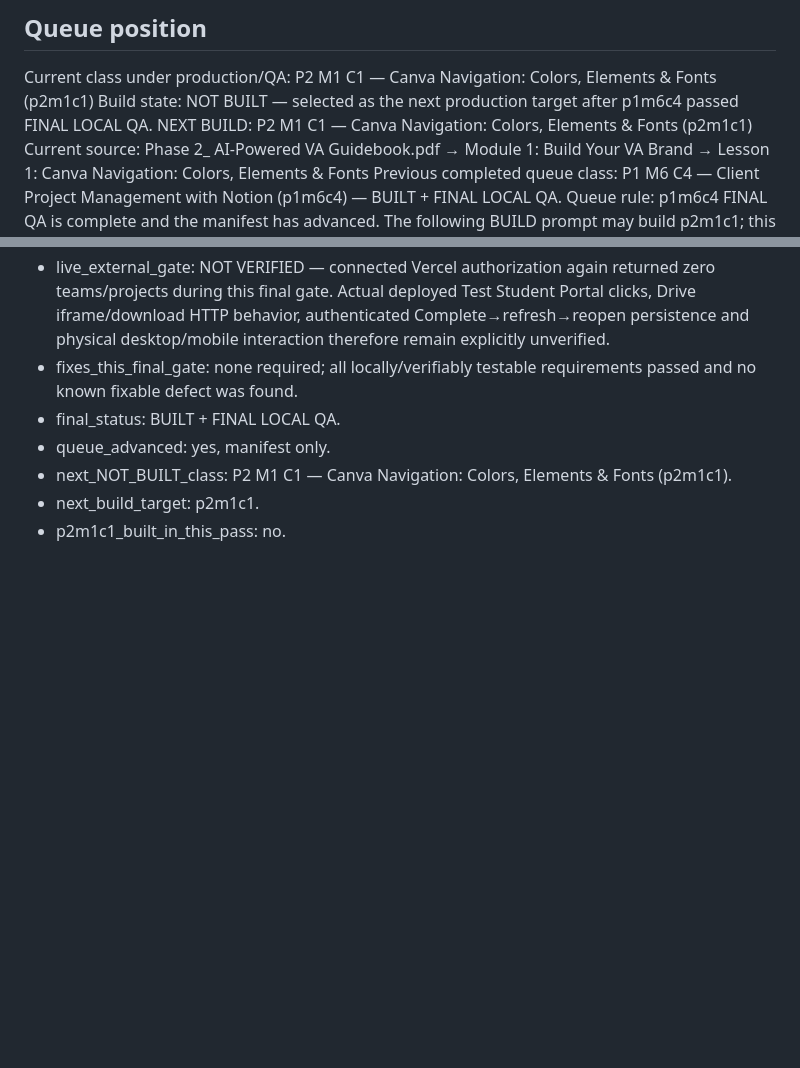
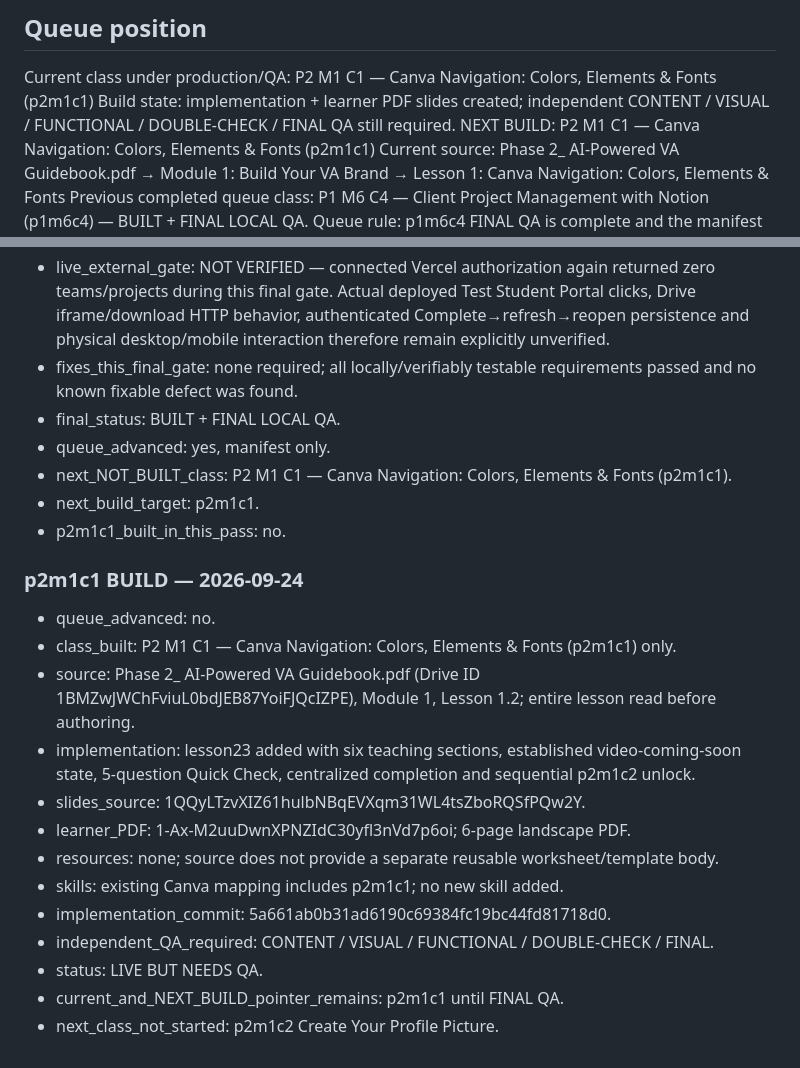
Before and after one commit to gopektravel/Assistara, a Markdown page: docs/academy/PRODUCTION-MANIFEST.md, 2 parts joined by grey strips. Rendered like a GitHub page; blank space fills up the shorter version.

Commit message:
Record P2 M1 C1 build

```diff
--- a/docs/academy/PRODUCTION-MANIFEST.md
+++ b/docs/academy/PRODUCTION-MANIFEST.md
@@ -12,7 +12,7 @@ Drive production root: Assistara / 05 Assistara Academy / Course Material / Prod
 
 ## Queue position
 Current class under production/QA: P2 M1 C1 — Canva Navigation: Colors, Elements & Fonts (p2m1c1)
-Build state: NOT BUILT — selected as the next production target after p1m6c4 passed FINAL LOCAL QA.
+Build state: implementation + learner PDF slides created; independent CONTENT / VISUAL / FUNCTIONAL / DOUBLE-CHECK / FINAL QA still required.
 NEXT BUILD: P2 M1 C1 — Canva Navigation: Colors, Elements & Fonts (p2m1c1)
 Current source: Phase 2_ AI-Powered VA Guidebook.pdf → Module 1: Build Your VA Brand → Lesson 1: Canva Navigation: Colors, Elements & Fonts
 Previous completed queue class: P1 M6 C4 — Client Project Management with Notion (p1m6c4) — BUILT + FINAL LOCAL QA.
@@ -1308,3 +1308,19 @@ Initialization note: direct production browser verification was blocked because
 - next_NOT_BUILT_class: P2 M1 C1 — Canva Navigation: Colors, Elements & Fonts (p2m1c1).
 - next_build_target: p2m1c1.
 - p2m1c1_built_in_this_pass: no.
+
+
+### p2m1c1 BUILD — 2026-09-24
+- queue_advanced: no.
+- class_built: P2 M1 C1 — Canva Navigation: Colors, Elements & Fonts (p2m1c1) only.
+- source: Phase 2_ AI-Powered VA Guidebook.pdf (Drive ID 1BMZwJWChFviuL0bdJEB87YoiFJQcIZPE), Module 1, Lesson 1.2; entire lesson read before authoring.
+- implementation: lesson23 added with six teaching sections, established video-coming-soon state, 5-question Quick Check, centralized completion and sequential p2m1c2 unlock.
+- slides_source: 1QQyLTzvXIZ61hulbNBqEVXqm31WL4tsZboRQSfPQw2Y.
+- learner_PDF: 1-Ax-M2uuDwnXPNZIdC30yfl3nVd7p6oi; 6-page landscape PDF.
+- resources: none; source does not provide a separate reusable worksheet/template body.
+- skills: existing Canva mapping includes p2m1c1; no new skill added.
+- implementation_commit: 5a661ab0b31ad6190c69384fc19bc44fd81718d0.
+- independent_QA_required: CONTENT / VISUAL / FUNCTIONAL / DOUBLE-CHECK / FINAL.
+- status: LIVE BUT NEEDS QA.
+- current_and_NEXT_BUILD_pointer_remains: p2m1c1 until FINAL QA.
+- next_class_not_started: p2m1c2 Create Your Profile Picture.
```
